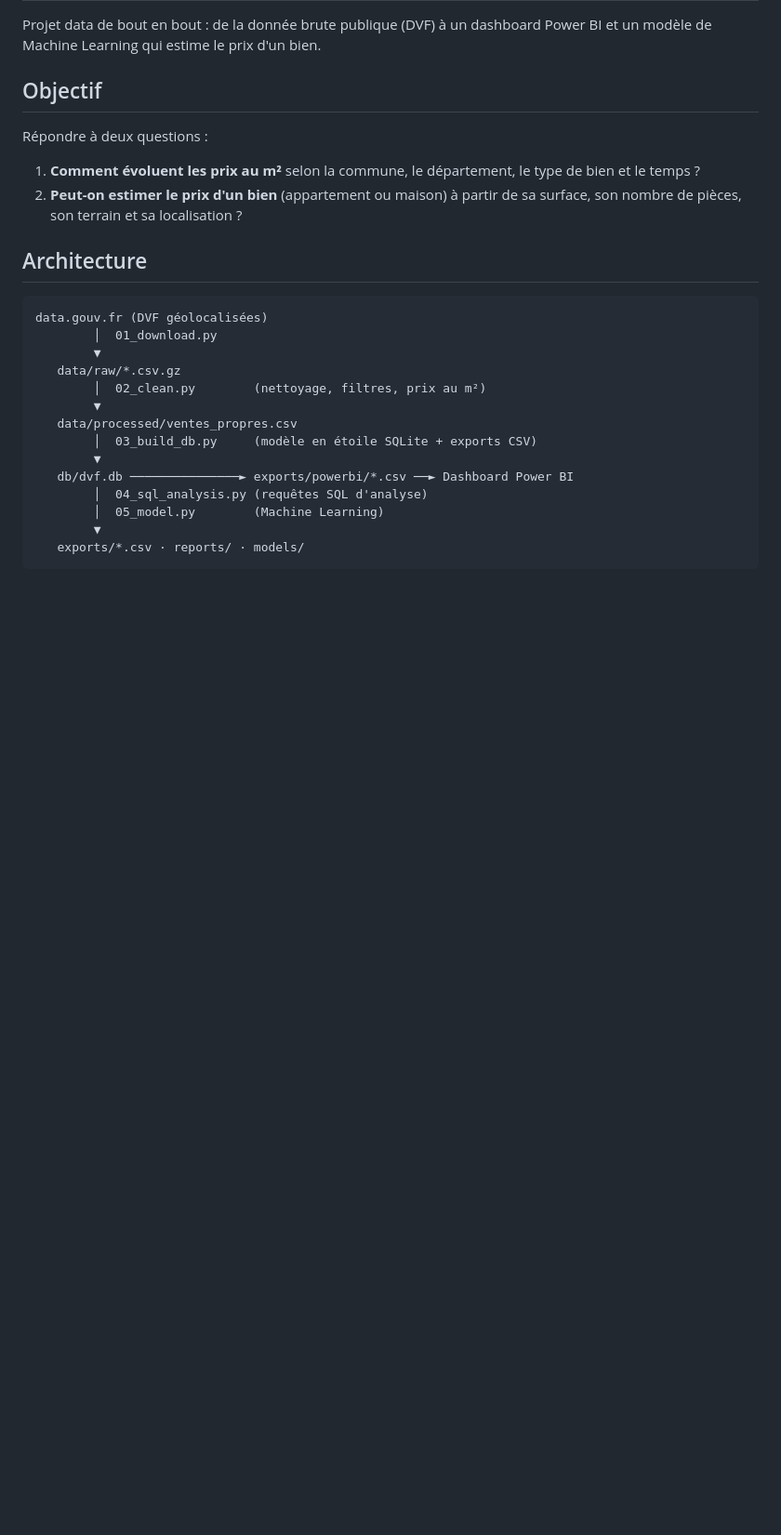
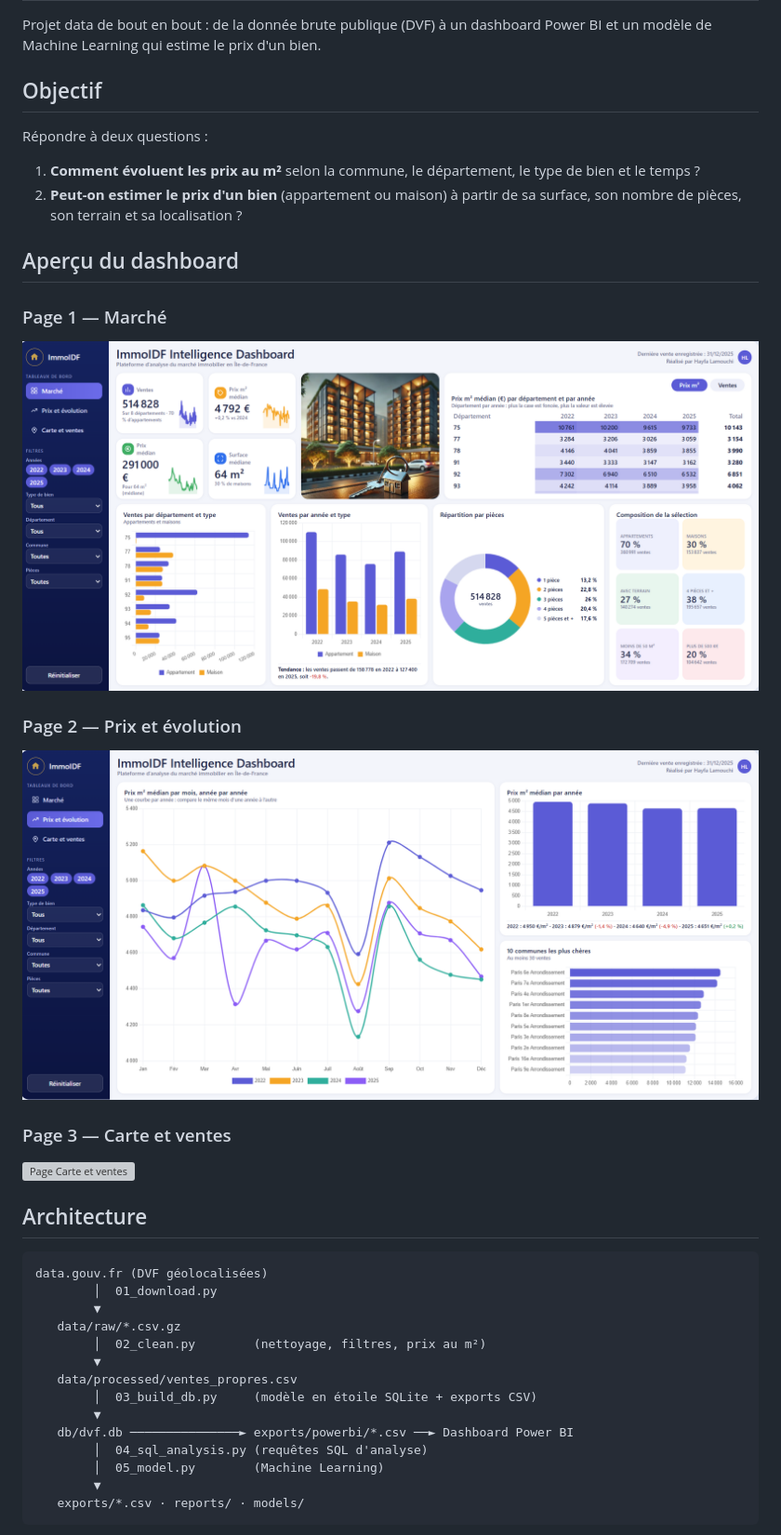
Before and after one commit to hayfaaaaaa/dvf-immobilier-idf, a Markdown page: README.md, the part around the change. Shown: that part at 93% size. Drawn GitHub-style; pictures changed too: docs/screenshots/01_marche.png (added), docs/screenshots/02_prix_evolution.png (added); blank space fills up the shorter version; grey boxes are pictures that could not be loaded.

Commit message:
Ajout des captures du dashboard

```diff
--- a/README.md
+++ b/README.md
@@ -8,6 +8,17 @@ et un modèle de Machine Learning qui estime le prix d'un bien.
 Répondre à deux questions :
 1. **Comment évoluent les prix au m²** selon la commune, le département, le type de bien et le temps ?
 2. **Peut-on estimer le prix d'un bien** (appartement ou maison) à partir de sa surface, son nombre de pièces, son terrain et sa localisation ?
+
+## Aperçu du dashboard
+
+### Page 1 — Marché
+![Page Marché](docs/screenshots/01_marche.png)
+
+### Page 2 — Prix et évolution
+![Page Prix et évolution](docs/screenshots/02_prix_evolution.png)
+
+### Page 3 — Carte et ventes
+![Page Carte et ventes](docs/screenshots/03_carte_ventes.png)
 
 ## Architecture
 
```
Also changed, not shown: 1 other file.
